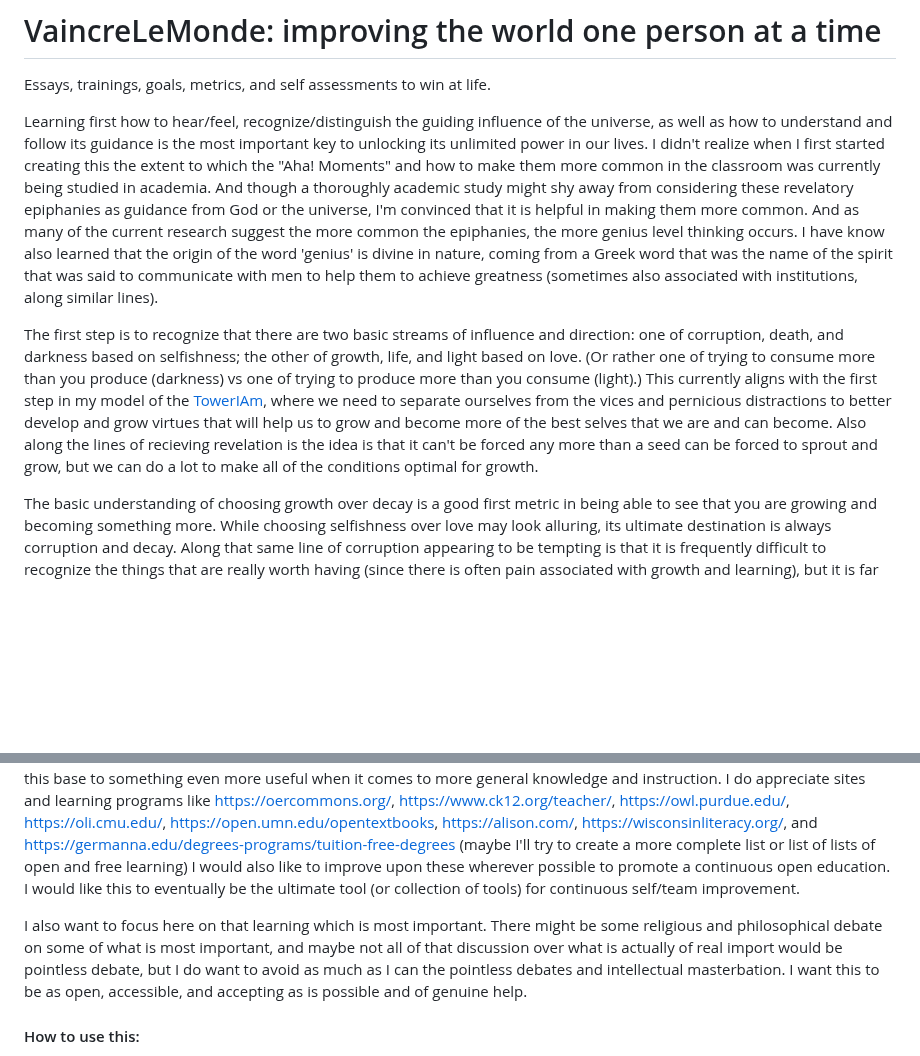
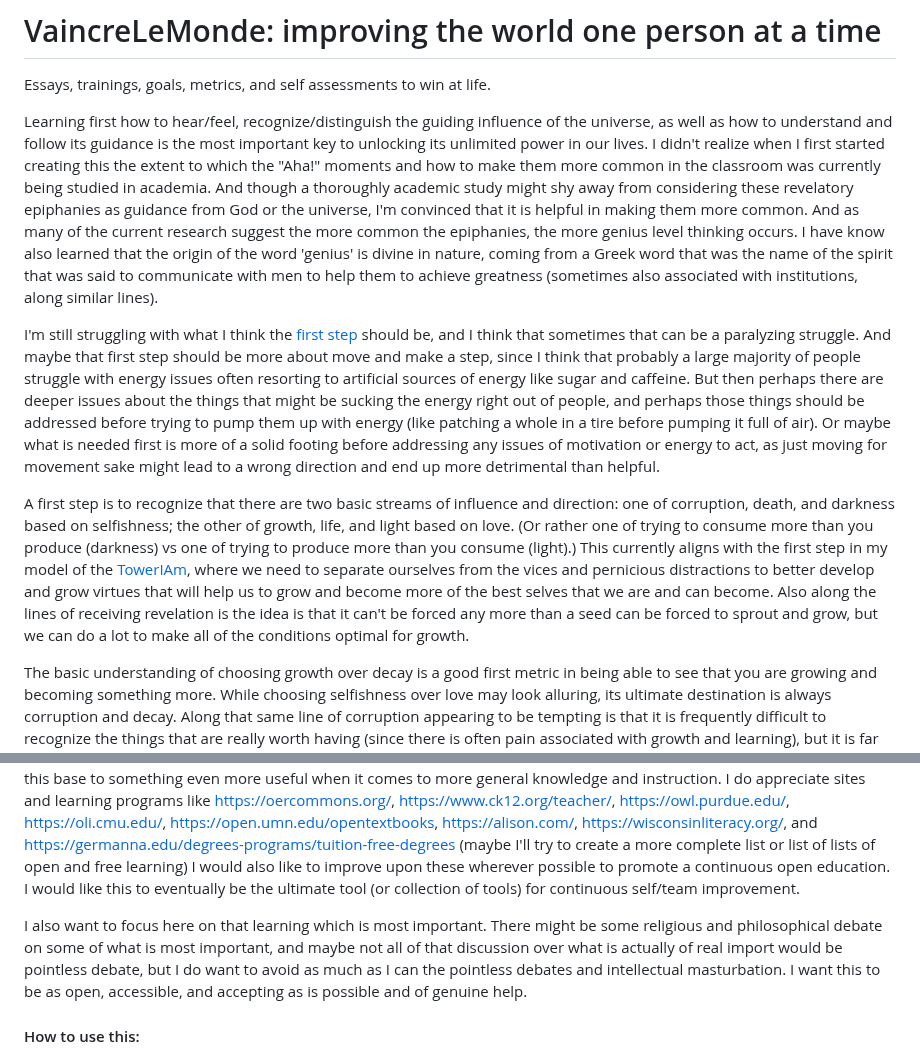
Before and after one commit to scott-rogers2008/VaincreLeMonde, a Markdown page: README.md, 2 parts joined by grey strips. Drawn GitHub-style; blank space fills up the shorter version.

Commit message:
Refine README content for clarity and consistency
Updated text for clarity and consistency, correcting minor errors and improving readability.

```diff
--- a/README.md
+++ b/README.md
@@ -1,9 +1,11 @@
 # VaincreLeMonde: improving the world one person at a time
 Essays, trainings, goals, metrics, and self assessments to win at life.
 
-Learning first how to hear/feel, recognize/distinguish the guiding influence of the universe, as well as how to understand and follow its guidance is the most important key to unlocking its unlimited power in our lives. I didn't realize when I first started creating this the extent to which the "Aha! Moments" and how to make them more common in the classroom was currently being studied in academia. And though a thoroughly academic study might shy away from considering these revelatory epiphanies as guidance from God or the universe, I'm convinced that it is helpful in making them more common. And as many of the current research suggest the more common the epiphanies, the more genius level thinking occurs. I have know also learned that the origin of the word 'genius' is divine in nature, coming from a Greek word that was the name of the spirit that was said to communicate with men to help them to achieve greatness (sometimes also associated with institutions, along similar lines).
+Learning first how to hear/feel, recognize/distinguish the guiding influence of the universe, as well as how to understand and follow its guidance is the most important key to unlocking its unlimited power in our lives. I didn't realize when I first started creating this the extent to which the "Aha!" moments and how to make them more common in the classroom was currently being studied in academia. And though a thoroughly academic study might shy away from considering these revelatory epiphanies as guidance from God or the universe, I'm convinced that it is helpful in making them more common. And as many of the current research suggest the more common the epiphanies, the more genius level thinking occurs. I have know also learned that the origin of the word 'genius' is divine in nature, coming from a Greek word that was the name of the spirit that was said to communicate with men to help them to achieve greatness (sometimes also associated with institutions, along similar lines).
 
-The first step is to recognize that there are two basic streams of influence and direction: one of corruption, death, and darkness based on selfishness; the other of growth, life, and light based on love. (Or rather one of trying to consume more than you produce (darkness) vs one of trying to produce more than you consume (light).)  This currently aligns with the first step in my model of the [TowerIAm](/training/TheTowerIAm.md), where we need to separate ourselves from the vices and pernicious distractions to better develop and grow virtues that will help us to grow and become more of the best selves that we are and can become. Also along the lines of recieving revelation is the idea is that it can't be forced any more than a seed can be forced to sprout and grow, but we can do a lot to make all of the conditions optimal for growth.
+I'm still struggling with what I think the [first step](/training/WhereToStart.md) should be, and I think that sometimes that can be a paralyzing struggle. And maybe that first step should be more about move and make a step, since I think that probably a large majority of people struggle with energy issues often resorting to artificial sources of energy like sugar and caffeine. But then perhaps there are deeper issues about the things that might be sucking the energy right out of people, and perhaps those things should be addressed before trying to pump them up with energy (like patching a whole in a tire before pumping it full of air). Or maybe what is needed first is more of a solid footing before addressing any issues of motivation or energy to act, as just moving for movement sake might lead to a wrong direction and end up more detrimental than helpful.
+
+A first step is to recognize that there are two basic streams of influence and direction: one of corruption, death, and darkness based on selfishness; the other of growth, life, and light based on love. (Or rather one of trying to consume more than you produce (darkness) vs one of trying to produce more than you consume (light).)  This currently aligns with the first step in my model of the [TowerIAm](/training/TheTowerIAm.md), where we need to separate ourselves from the vices and pernicious distractions to better develop and grow virtues that will help us to grow and become more of the best selves that we are and can become. Also along the lines of receiving revelation is the idea is that it can't be forced any more than a seed can be forced to sprout and grow, but we can do a lot to make all of the conditions optimal for growth.
 
 The basic understanding of choosing growth over decay is a good first metric in being able to see that you are growing and becoming something more. While choosing selfishness over love may look alluring, its ultimate destination is always corruption and decay. Along that same line of corruption appearing to be tempting is that it is frequently difficult to recognize the things that are really worth having (since there is often pain associated with growth and learning), but it is far better to become a better person by facing that pain than to become more corrupt by trying to avoid it. Or, another way of saying this is, as painful as growth may be, it's not as bad as the pain and disappointment of utter failure.
 
@@ -12,7 +14,7 @@ Happier and more productive lives are built on following the path of light, life
 ### The Purpose of this is Open Source Learning
 Until I can create a website that does better at facilitating open discussion and learning (where everyone is both a teacher and student and we learn and grow together), the format of github seems to be a good place to start this open learning model. The way that open learning with source code is facilitated with the git model is impressive, and I hope to grow from this base to something even more useful when it comes to more general knowledge and instruction. I do appreciate sites and learning programs like https://oercommons.org/, https://www.ck12.org/teacher/, https://owl.purdue.edu/, https://oli.cmu.edu/, https://open.umn.edu/opentextbooks, https://alison.com/, https://wisconsinliteracy.org/, and https://germanna.edu/degrees-programs/tuition-free-degrees (maybe I'll try to create a more complete list or list of lists of open and free learning) I would also like to improve upon these wherever possible to promote a continuous open education. I would like this to eventually be the ultimate tool (or collection of tools) for continuous self/team improvement.
 
-I also want to focus here on that learning which is most important. There might be some religious and philosophical debate on some of what is most important, and maybe not all of that discussion over what is actually of real import would be pointless debate, but I do want to avoid as much as I can the pointless debates and intellectual masterbation. I want this to be as open, accessible, and accepting as is possible and of genuine help.
+I also want to focus here on that learning which is most important. There might be some religious and philosophical debate on some of what is most important, and maybe not all of that discussion over what is actually of real import would be pointless debate, but I do want to avoid as much as I can the pointless debates and intellectual masturbation. I want this to be as open, accessible, and accepting as is possible and of genuine help.
 
 #### How to use this:
 As you look through each of the folders and files and look at what is currently here to help with self/team improvement please give me feedback on what is helpful and what isn’t as well as ideas that you might have on your process for improvement and what tools you use, or would like to have that help you to grow. The way building and improving in github works is through the issue tracker: https://github.com/scott-rogers2008/VaincreLeMonde/issues feel free to add to the issues that are tracked if you have a free github membership or email me at scott.rogers2008@gmail.com.
```
